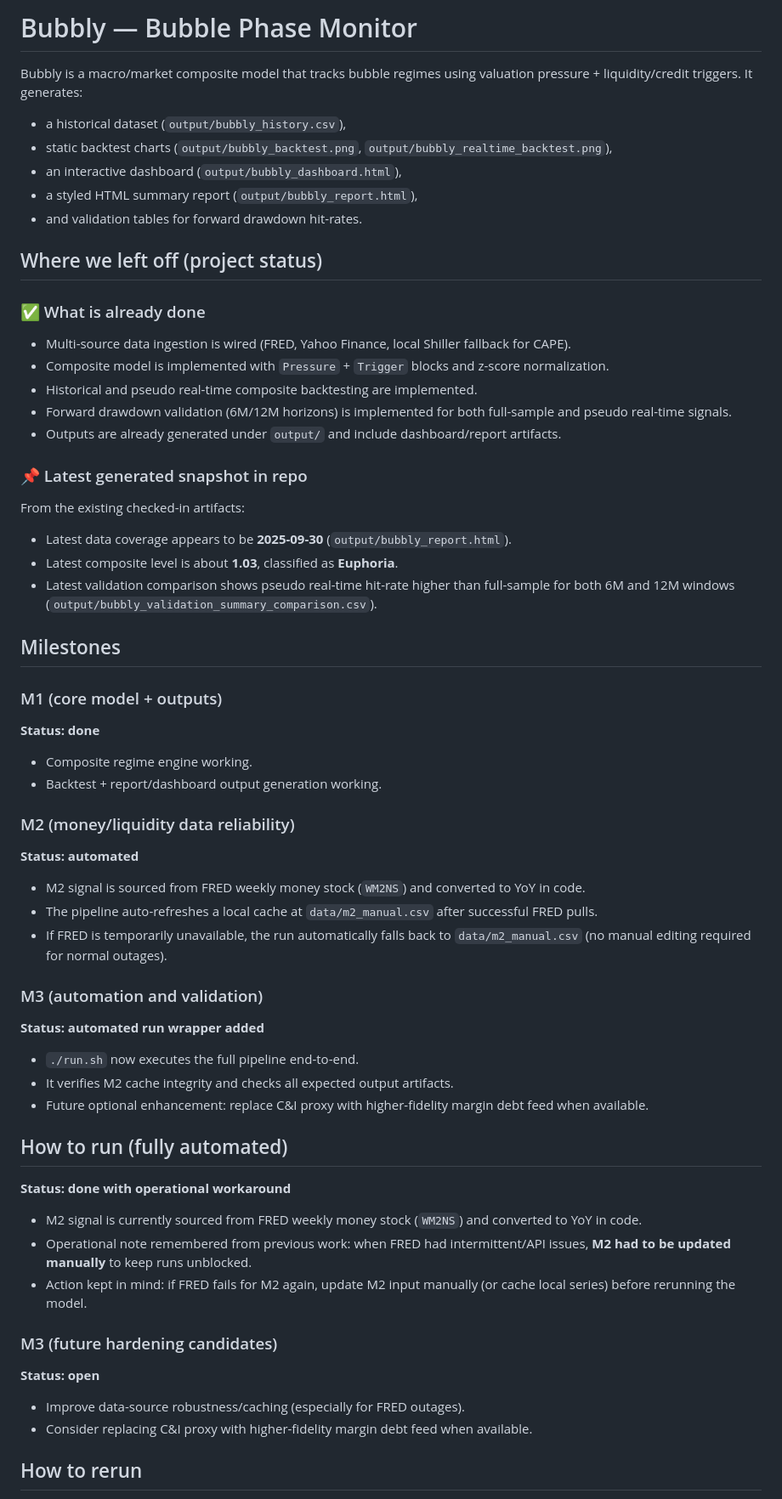
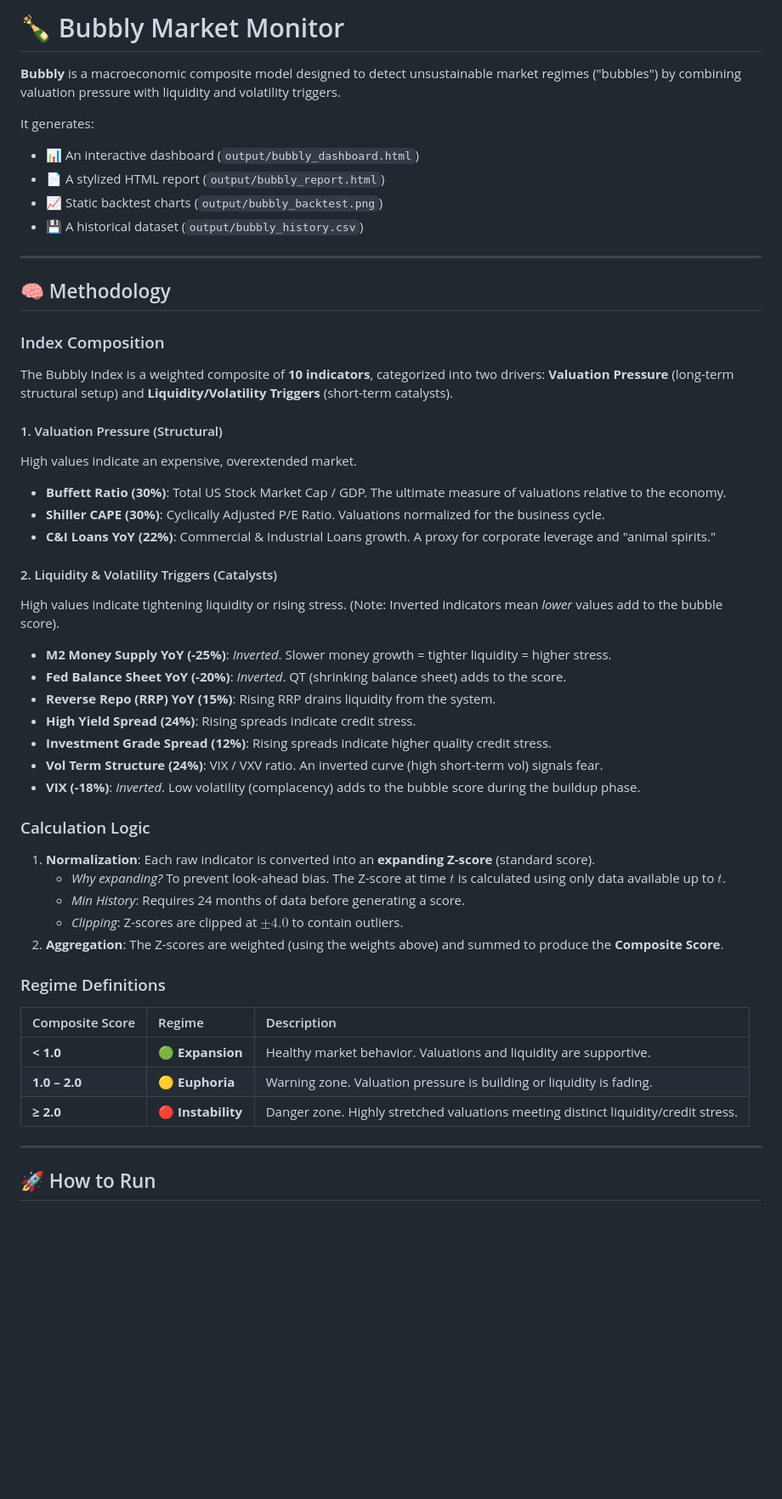
Before and after one commit to Mo0x/bubbly, a Markdown page: README.md, the part around one of its changes. Shown at 85% size. Rendered like a GitHub page; blank space fills up the shorter version.

Commit message:
docs: rewrite README with detailed index composition and methodology

```diff
--- a/README.md
+++ b/README.md
@@ -1,56 +1,51 @@
-# Bubbly — Bubble Phase Monitor
+# 🍾 Bubbly Market Monitor
 
-Bubbly is a macro/market composite model that tracks bubble regimes using valuation pressure + liquidity/credit triggers. It generates:
-- a historical dataset (`output/bubbly_history.csv`),
-- static backtest charts (`output/bubbly_backtest.png`, `output/bubbly_realtime_backtest.png`),
-- an interactive dashboard (`output/bubbly_dashboard.html`),
-- a styled HTML summary report (`output/bubbly_report.html`),
-- and validation tables for forward drawdown hit-rates.
+**Bubbly** is a macroeconomic composite model designed to detect unsustainable market regimes ("bubbles") by combining valuation pressure with liquidity and volatility triggers.
 
-## Where we left off (project status)
+It generates:
+- 📊 An interactive dashboard (`output/bubbly_dashboard.html`)
+- 📄 A stylized HTML report (`output/bubbly_report.html`)
+- 📈 Static backtest charts (`output/bubbly_backtest.png`)
+- 💾 A historical dataset (`output/bubbly_history.csv`)
 
-### ✅ What is already done
-- Multi-source data ingestion is wired (FRED, Yahoo Finance, local Shiller fallback for CAPE).
-- Composite model is implemented with `Pressure` + `Trigger` blocks and z-score normalization.
-- Historical and pseudo real-time composite backtesting are implemented.
-- Forward drawdown validation (6M/12M horizons) is implemented for both full-sample and pseudo real-time signals.
-- Outputs are already generated under `output/` and include dashboard/report artifacts.
+---
 
-### 📌 Latest generated snapshot in repo
-From the existing checked-in artifacts:
-- Latest data coverage appears to be **2025-09-30** (`output/bubbly_report.html`).
-- Latest composite level is about **1.03**, classified as **Euphoria**.
-- Latest validation comparison shows pseudo real-time hit-rate higher than full-sample for both 6M and 12M windows (`output/bubbly_validation_summary_comparison.csv`).
+## 🧠 Methodology
 
-## Milestones
+### Index Composition
+The Bubbly Index is a weighted composite of **10 indicators**, categorized into two drivers: **Valuation Pressure** (long-term structural setup) and **Liquidity/Volatility Triggers** (short-term catalysts).
 
-### M1 (core model + outputs)
-**Status: done**
-- Composite regime engine working.
-- Backtest + report/dashboard output generation working.
+#### 1. Valuation Pressure (Structural)
+High values indicate an expensive, overextended market.
+- **Buffett Ratio (30%)**: Total US Stock Market Cap / GDP. The ultimate measure of valuations relative to the economy.
+- **Shiller CAPE (30%)**: Cyclically Adjusted P/E Ratio. Valuations normalized for the business cycle.
+- **C&I Loans YoY (22%)**: Commercial & Industrial Loans growth. A proxy for corporate leverage and "animal spirits."
 
-### M2 (money/liquidity data reliability)
-**Status: automated**
-- M2 signal is sourced from FRED weekly money stock (`WM2NS`) and converted to YoY in code.
-- The pipeline auto-refreshes a local cache at `data/m2_manual.csv` after successful FRED pulls.
-- If FRED is temporarily unavailable, the run automatically falls back to `data/m2_manual.csv` (no manual editing required for normal outages).
+#### 2. Liquidity & Volatility Triggers (Catalysts)
+High values indicate tightening liquidity or rising stress. (Note: Inverted indicators mean *lower* values add to the bubble score).
+- **M2 Money Supply YoY (-25%)**: *Inverted*. Slower money growth = tighter liquidity = higher stress.
+- **Fed Balance Sheet YoY (-20%)**: *Inverted*. QT (shrinking balance sheet) adds to the score.
+- **Reverse Repo (RRP) YoY (15%)**: Rising RRP drains liquidity from the system.
+- **High Yield Spread (24%)**: Rising spreads indicate credit stress.
+- **Investment Grade Spread (12%)**: Rising spreads indicate higher quality credit stress.
+- **Vol Term Structure (24%)**: VIX / VXV ratio. An inverted curve (high short-term vol) signals fear.
+- **VIX (-18%)**: *Inverted*. Low volatility (complacency) adds to the bubble score during the buildup phase.
 
-### M3 (automation and validation)
-**Status: automated run wrapper added**
-- `./run.sh` now executes the full pipeline end-to-end.
-- It verifies M2 cache integrity and checks all expected output artifacts.
-- Future optional enhancement: replace C&I proxy with higher-fidelity margin debt feed when available.
+### Calculation Logic
+1.  **Normalization**: Each raw indicator is converted into an **expanding Z-score** (standard score).
+    *   *Why expanding?* To prevent look-ahead bias. The Z-score at time $t$ is calculated using only data available up to $t$.
+    *   *Min History*: Requires 24 months of data before generating a score.
+    *   *Clipping*: Z-scores are clipped at $\pm 4.0$ to contain outliers.
+2.  **Aggregation**: The Z-scores are weighted (using the weights above) and summed to produce the **Composite Score**.
 
-## How to run (fully automated)
-**Status: done with operational workaround**
-- M2 signal is currently sourced from FRED weekly money stock (`WM2NS`) and converted to YoY in code.
-- Operational note remembered from previous work: when FRED had intermittent/API issues, **M2 had to be updated manually** to keep runs unblocked.
-- Action kept in mind: if FRED fails for M2 again, update M2 input manually (or cache local series) before rerunning the model.
+### Regime Definitions
+| Composite Score | Regime | Description |
+| :--- | :--- | :--- |
+| **< 1.0** | 🟢 **Expansion** | Healthy market behavior. Valuations and liquidity are supportive. |
+| **1.0 – 2.0** | 🟡 **Euphoria** | Warning zone. Valuation pressure is building or liquidity is fading. |
+| **≥ 2.0** | 🔴 **Instability** | Danger zone. Highly stretched valuations meeting distinct liquidity/credit stress. |
 
-### M3 (future hardening candidates)
-**Status: open**
-- Improve data-source robustness/caching (especially for FRED outages).
-- Consider replacing C&I proxy with higher-fidelity margin debt feed when available.
+---
 
-## How to rerun
+## 🚀 How to Run
 
```
Also changed, not shown: other parts of README.md (+30 -27 lines).
